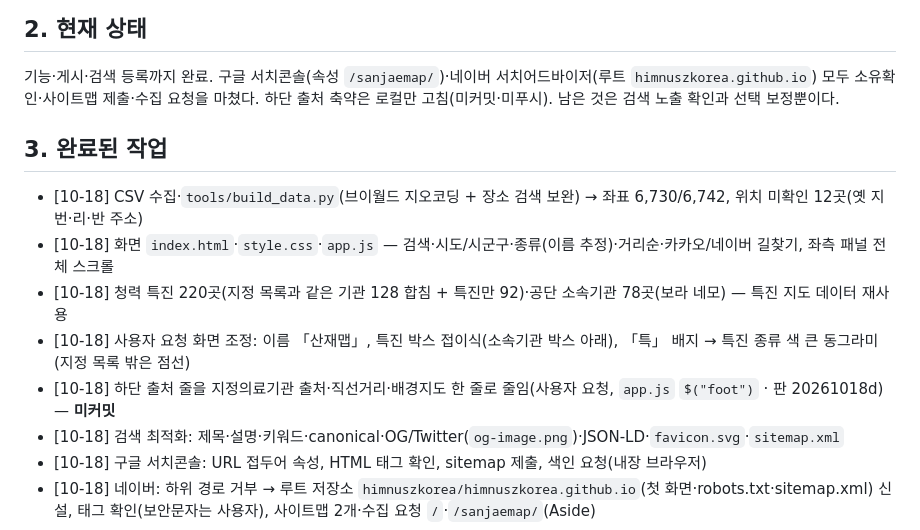
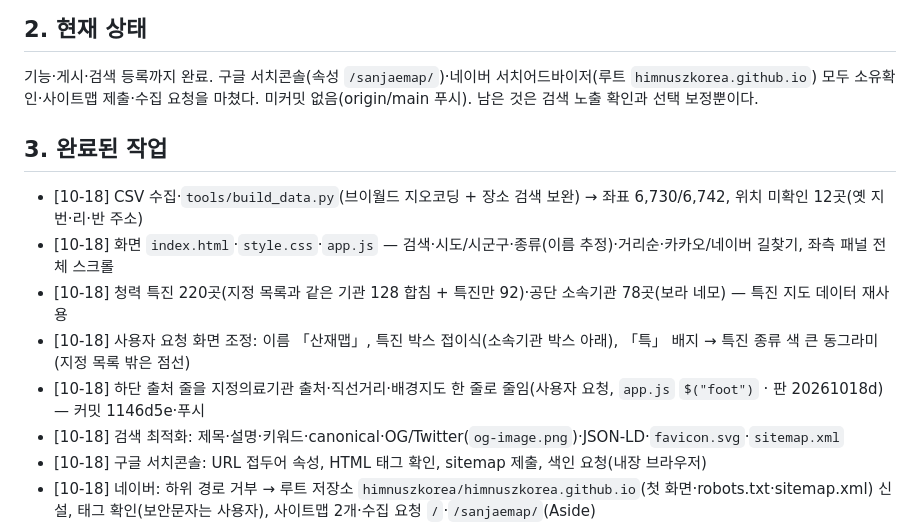
Before and after one commit to himnuszkorea/sanjaemap, a Markdown page: SESSION_SUMMARY.md, the part around the change. Rendered like a GitHub page.

Commit message:
인계서: 하단 출처 축약 푸시 반영
Co-Authored-By: Claude Opus 5.5 <noreply@anthropic.com>

```diff
--- a/SESSION_SUMMARY.md
+++ b/SESSION_SUMMARY.md
@@ -7,14 +7,14 @@
 
 ## 2. 현재 상태
 기능·게시·검색 등록까지 완료. 구글 서치콘솔(속성 `/sanjaemap/`)·네이버 서치어드바이저(루트 `himnuszkorea.github.io`) 모두 소유확인·사이트맵 제출·수집 요청을 마쳤다.
-하단 출처 축약은 로컬만 고침(미커밋·미푸시). 남은 것은 검색 노출 확인과 선택 보정뿐이다.
+미커밋 없음(origin/main 푸시). 남은 것은 검색 노출 확인과 선택 보정뿐이다.
 
 ## 3. 완료된 작업
 - [10-18] CSV 수집·`tools/build_data.py`(브이월드 지오코딩 + 장소 검색 보완) → 좌표 6,730/6,742, 위치 미확인 12곳(옛 지번·리·반 주소)
 - [10-18] 화면 `index.html`·`style.css`·`app.js` — 검색·시도/시군구·종류(이름 추정)·거리순·카카오/네이버 길찾기, 좌측 패널 전체 스크롤
 - [10-18] 청력 특진 220곳(지정 목록과 같은 기관 128 합침 + 특진만 92)·공단 소속기관 78곳(보라 네모) — 특진 지도 데이터 재사용
 - [10-18] 사용자 요청 화면 조정: 이름 「산재맵」, 특진 박스 접이식(소속기관 박스 아래), 「특」 배지 → 특진 종류 색 큰 동그라미(지정 목록 밖은 점선)
-- [10-18] 하단 출처 줄을 지정의료기관 출처·직선거리·배경지도 한 줄로 줄임(사용자 요청, `app.js` `$("foot")` · 판 20261018d) — **미커밋**
+- [10-18] 하단 출처 줄을 지정의료기관 출처·직선거리·배경지도 한 줄로 줄임(사용자 요청, `app.js` `$("foot")` · 판 20261018d) — 커밋 1146d5e·푸시
 - [10-18] 검색 최적화: 제목·설명·키워드·canonical·OG/Twitter(`og-image.png`)·JSON-LD·`favicon.svg`·`sitemap.xml`
 - [10-18] 구글 서치콘솔: URL 접두어 속성, HTML 태그 확인, sitemap 제출, 색인 요청(내장 브라우저)
 - [10-18] 네이버: 하위 경로 거부 → 루트 저장소 `himnuszkorea/himnuszkorea.github.io`(첫 화면·robots.txt·sitemap.xml) 신설, 태그 확인(보안문자는 사용자), 사이트맵 2개·수집 요청 `/`·`/sanjaemap/`(Aside)
```
